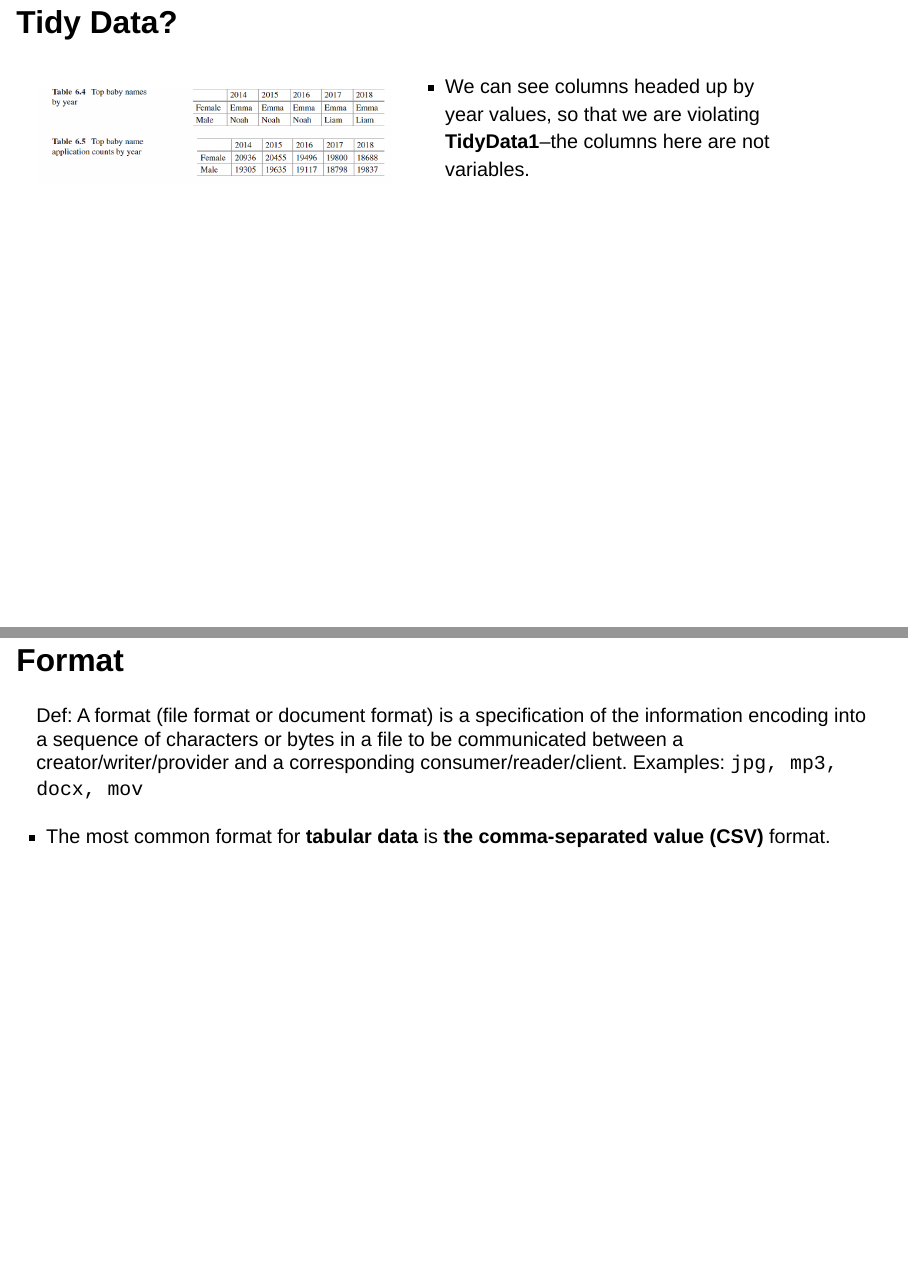
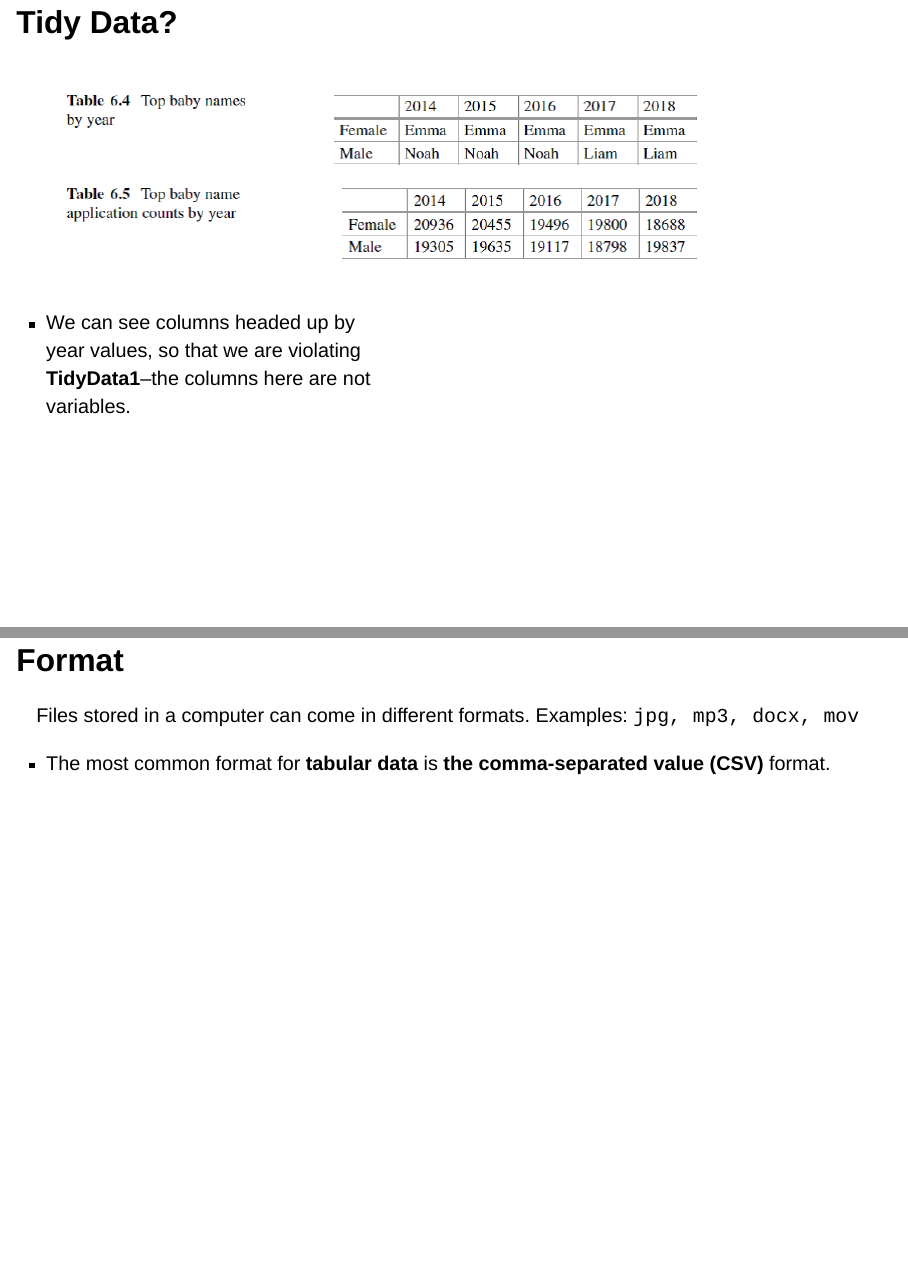
Before and after one commit to ernbilen/Data200_Fall23, a Quarto document (notes/chp06a-json-tabular/chp06a-json-tabular.qmd): pages 12 and 15 of 27, joined at a grey line. Rendered offline with R 4.5, knitr and Pandoc in place of Quarto, with nearby package versions; drawn as Slidy slides in place of the format the file asks for.

Commit message:
update notes

```diff
--- a/notes/chp06a-json-tabular/chp06a-json-tabular.qmd
+++ b/notes/chp06a-json-tabular/chp06a-json-tabular.qmd
@@ -157,7 +157,7 @@ Check out <https://r4ds.had.co.nz/tidy-data.html> by Hadley Wickham
 
 
 #  Tidy Data?
-::: {.column width="45%"}
+::: {.column width="85%"}
 ![](assets/img/image4.png)
 :::
 
@@ -188,7 +188,7 @@ Check out <https://r4ds.had.co.nz/tidy-data.html> by Hadley Wickham
 
 #  Format
 
-Def: A format (file format or document format) is a specification of the information encoding into a sequence of characters or bytes in a file to be communicated between a creator/writer/provider and a corresponding consumer/reader/client.
+Files stored in a computer can come in different formats.
 Examples: `jpg, mp3, docx, mov`
 
 + The most common format for **tabular data** is **the comma-separated value (CSV)** format.
```
Also changed, not shown: notes/chp06a-json-tabular/chp06a-json-tabular.html.
